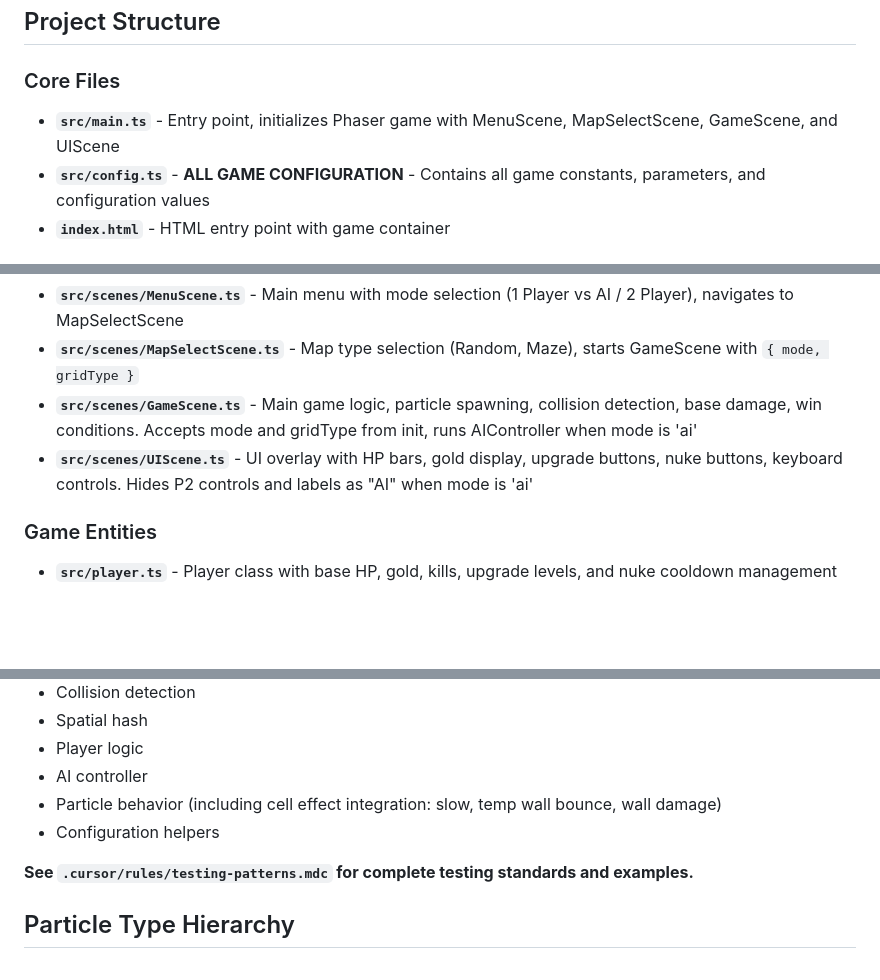
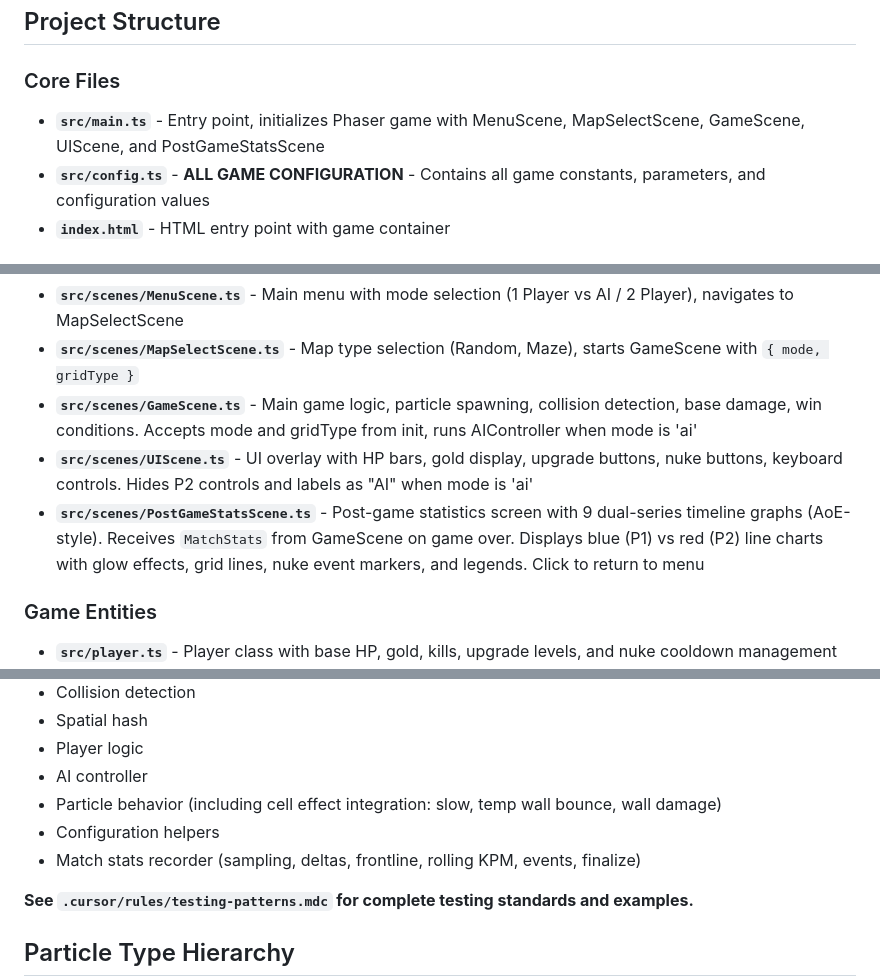
Before and after one commit to andeplane/particle-defence, a Markdown page: AGENTS.md, 3 parts joined by grey strips. GitHub-like rendering; blank space fills up the shorter version.

```diff
--- a/AGENTS.md
+++ b/AGENTS.md
@@ -6,7 +6,7 @@ A 2-player tower defence game built with Phaser 3, TypeScript, and Vite. Players
 ## Project Structure
 
 ### Core Files
-- **`src/main.ts`** - Entry point, initializes Phaser game with MenuScene, MapSelectScene, GameScene, and UIScene
+- **`src/main.ts`** - Entry point, initializes Phaser game with MenuScene, MapSelectScene, GameScene, UIScene, and PostGameStatsScene
 - **`src/config.ts`** - **ALL GAME CONFIGURATION** - Contains all game constants, parameters, and configuration values
 - **`index.html`** - HTML entry point with game container
 
@@ -15,6 +15,7 @@ A 2-player tower defence game built with Phaser 3, TypeScript, and Vite. Players
 - **`src/scenes/MapSelectScene.ts`** - Map type selection (Random, Maze), starts GameScene with `{ mode, gridType }`
 - **`src/scenes/GameScene.ts`** - Main game logic, particle spawning, collision detection, base damage, win conditions. Accepts mode and gridType from init, runs AIController when mode is 'ai'
 - **`src/scenes/UIScene.ts`** - UI overlay with HP bars, gold display, upgrade buttons, nuke buttons, keyboard controls. Hides P2 controls and labels as "AI" when mode is 'ai'
+- **`src/scenes/PostGameStatsScene.ts`** - Post-game statistics screen with 9 dual-series timeline graphs (AoE-style). Receives `MatchStats` from GameScene on game over. Displays blue (P1) vs red (P2) line charts with glow effects, grid lines, nuke event markers, and legends. Click to return to menu
 
 ### Game Entities
 - **`src/player.ts`** - Player class with base HP, gold, kills, upgrade levels, and nuke cooldown management
@@ -302,6 +322,7 @@ Tests exist for:
 - AI controller
 - Particle behavior (including cell effect integration: slow, temp wall bounce, wall damage)
 - Configuration helpers
+- Match stats recorder (sampling, deltas, frontline, rolling KPM, events, finalize)
 
 **See `.cursor/rules/testing-patterns.mdc` for complete testing standards and examples.**
 
```
Also changed, not shown: other parts of AGENTS.md (+22 -2 lines).
